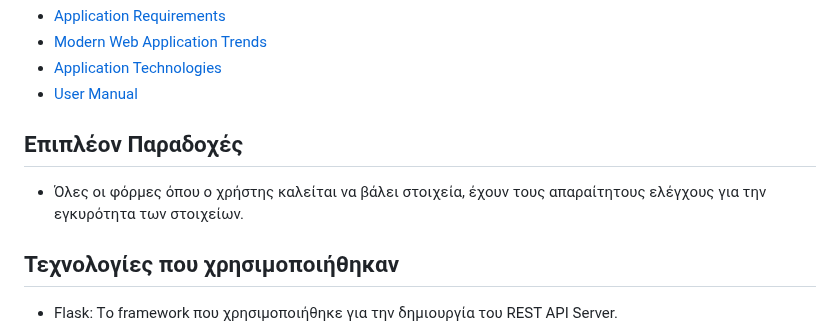
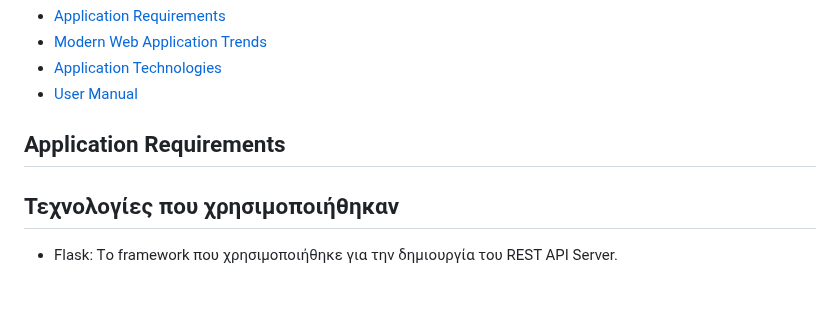
Before and after one commit to LeftheriotisP/hospital_management_rest_api, a Markdown page: README.md, the part around the change. Drawn GitHub-style; blank space fills up the shorter version.

```diff
--- a/README.md
+++ b/README.md
@@ -11,9 +11,7 @@ Panagiotis Leftheriotis
 - [Application Technologies](#application-technologies)
 - [User Manual](#user-manual)
 
-## Επιπλέον Παραδοχές
-- Όλες οι φόρμες όπου ο χρήστης καλείται να βάλει στοιχεία, έχουν τους απαραίτητους ελέγχους για την εγκυρότητα των στοιχείων.
-
+## Application Requirements
 ## Τεχνολογίες που χρησιμοποιήθηκαν
 - Flask: Tο framework που χρησιμοποιήθηκε για την δημιουργία του REST API Server.
 
```
